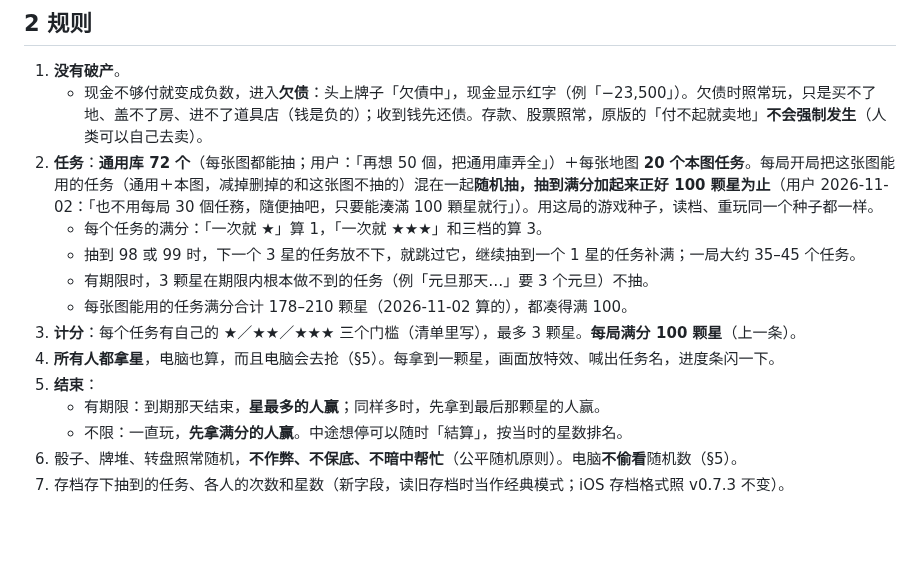
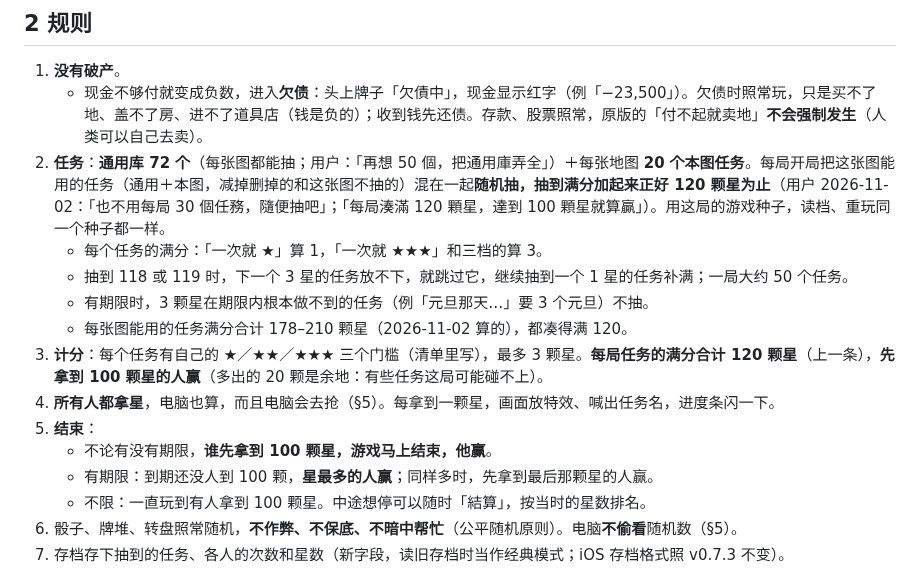
Before and after one commit to iam567/rich4-renew-app, a Markdown page: docs/rules/26-challenge-mode.md, the part around the change. Drawn GitHub-style; blank space fills up the shorter version.

Commit message:
docs: 挑戰模式 — draw to 120 stars of full marks; first to 100 stars wins
Co-Authored-By: Claude Opus 5.5 <noreply@anthropic.com>

(mirrored from rich4-renew 5eb747d)

```diff
--- a/docs/rules/26-challenge-mode.md
+++ b/docs/rules/26-challenge-mode.md
@@ -37,16 +37,17 @@
 
 1. **没有破产**。
    - 现金不够付就变成负数，进入**欠债**：头上牌子「欠債中」，现金显示红字（例「−23,500」）。欠债时照常玩，只是买不了地、盖不了房、进不了道具店（钱是负的）；收到钱先还债。存款、股票照常，原版的「付不起就卖地」**不会强制发生**（人类可以自己去卖）。
-2. **任务**：**通用库 72 个**（每张图都能抽；用户：「再想 50 個，把通用庫弄全」）＋每张地图 **20 个本图任务**。每局开局把这张图能用的任务（通用＋本图，减掉删掉的和这张图不抽的）混在一起**随机抽，抽到满分加起来正好 100 颗星为止**（用户 2026-11-02：「也不用每局 30 個任務，隨便抽吧，只要能湊滿 100 顆星就行」）。用这局的游戏种子，读档、重玩同一个种子都一样。
+2. **任务**：**通用库 72 个**（每张图都能抽；用户：「再想 50 個，把通用庫弄全」）＋每张地图 **20 个本图任务**。每局开局把这张图能用的任务（通用＋本图，减掉删掉的和这张图不抽的）混在一起**随机抽，抽到满分加起来正好 120 颗星为止**（用户 2026-11-02：「也不用每局 30 個任務，隨便抽吧」；「每局湊滿 120 顆星，達到 100 顆星就算贏」）。用这局的游戏种子，读档、重玩同一个种子都一样。
    - 每个任务的满分：「一次就 ★」算 1，「一次就 ★★★」和三档的算 3。
-   - 抽到 98 或 99 时，下一个 3 星的任务放不下，就跳过它，继续抽到一个 1 星的任务补满；一局大约 35–45 个任务。
+   - 抽到 118 或 119 时，下一个 3 星的任务放不下，就跳过它，继续抽到一个 1 星的任务补满；一局大约 50 个任务。
    - 有期限时，3 颗星在期限内根本做不到的任务（例「元旦那天…」要 3 个元旦）不抽。
-   - 每张图能用的任务满分合计 178–210 颗星（2026-11-02 算的），都凑得满 100。
-3. **计分**：每个任务有自己的 ★／★★／★★★ 三个门槛（清单里写），最多 3 颗星。**每局满分 100 颗星**（上一条）。
+   - 每张图能用的任务满分合计 178–210 颗星（2026-11-02 算的），都凑得满 120。
+3. **计分**：每个任务有自己的 ★／★★／★★★ 三个门槛（清单里写），最多 3 颗星。**每局任务的满分合计 120 颗星**（上一条），**先拿到 100 颗星的人赢**（多出的 20 颗是余地：有些任务这局可能碰不上）。
 4. **所有人都拿星**，电脑也算，而且电脑会去抢（§5）。每拿到一颗星，画面放特效、喊出任务名，进度条闪一下。
 5. **结束**：
-   - 有期限：到期那天结束，**星最多的人赢**；同样多时，先拿到最后那颗星的人赢。
-   - 不限：一直玩，**先拿满分的人赢**。中途想停可以随时「結算」，按当时的星数排名。
+   - 不论有没有期限，**谁先拿到 100 颗星，游戏马上结束，他赢**。
+   - 有期限：到期还没人到 100 颗，**星最多的人赢**；同样多时，先拿到最后那颗星的人赢。
+   - 不限：一直玩到有人拿到 100 颗星。中途想停可以随时「結算」，按当时的星数排名。
 6. 骰子、牌堆、转盘照常随机，**不作弊、不保底、不暗中帮忙**（公平随机原则）。电脑**不偷看**随机数（§5）。
 7. 存档存下抽到的任务、各人的次数和星数（新字段，读旧存档时当作经典模式；iOS 存档格式照 v0.7.3 不变）。
 
```
